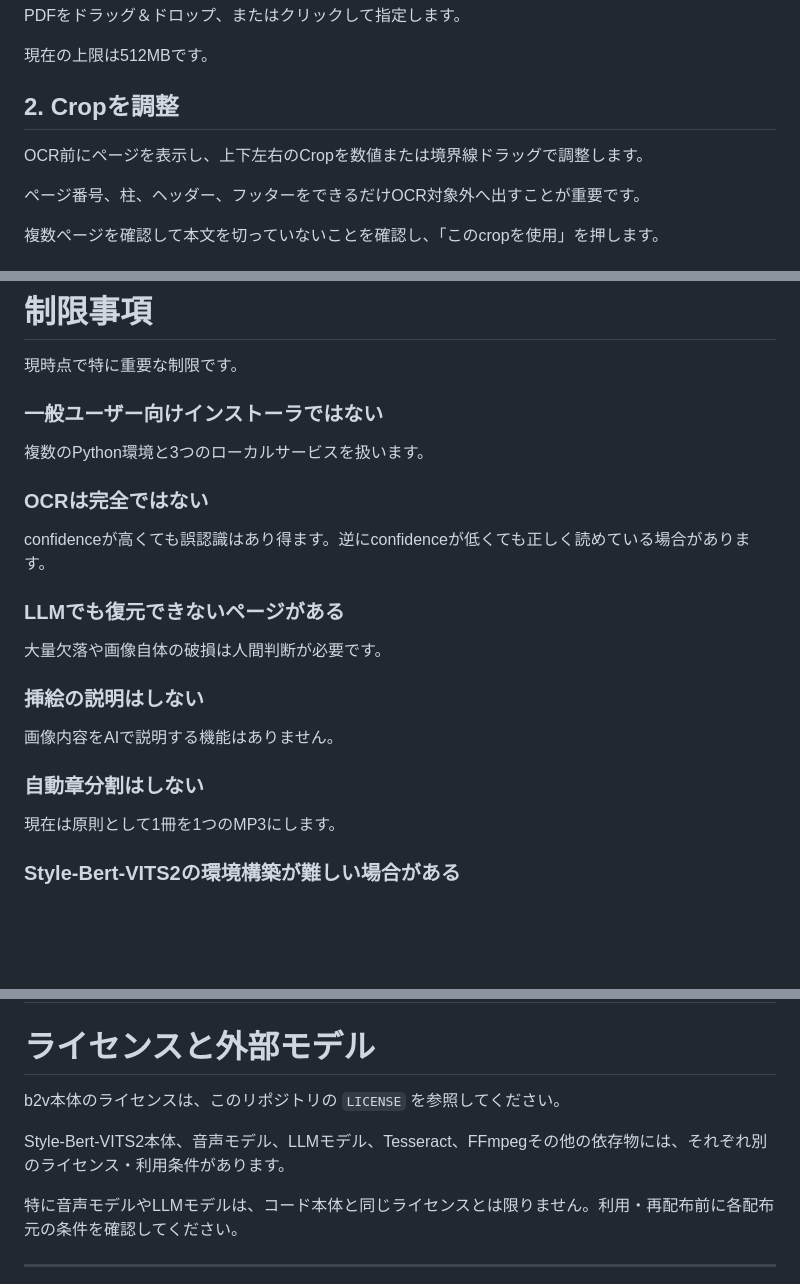
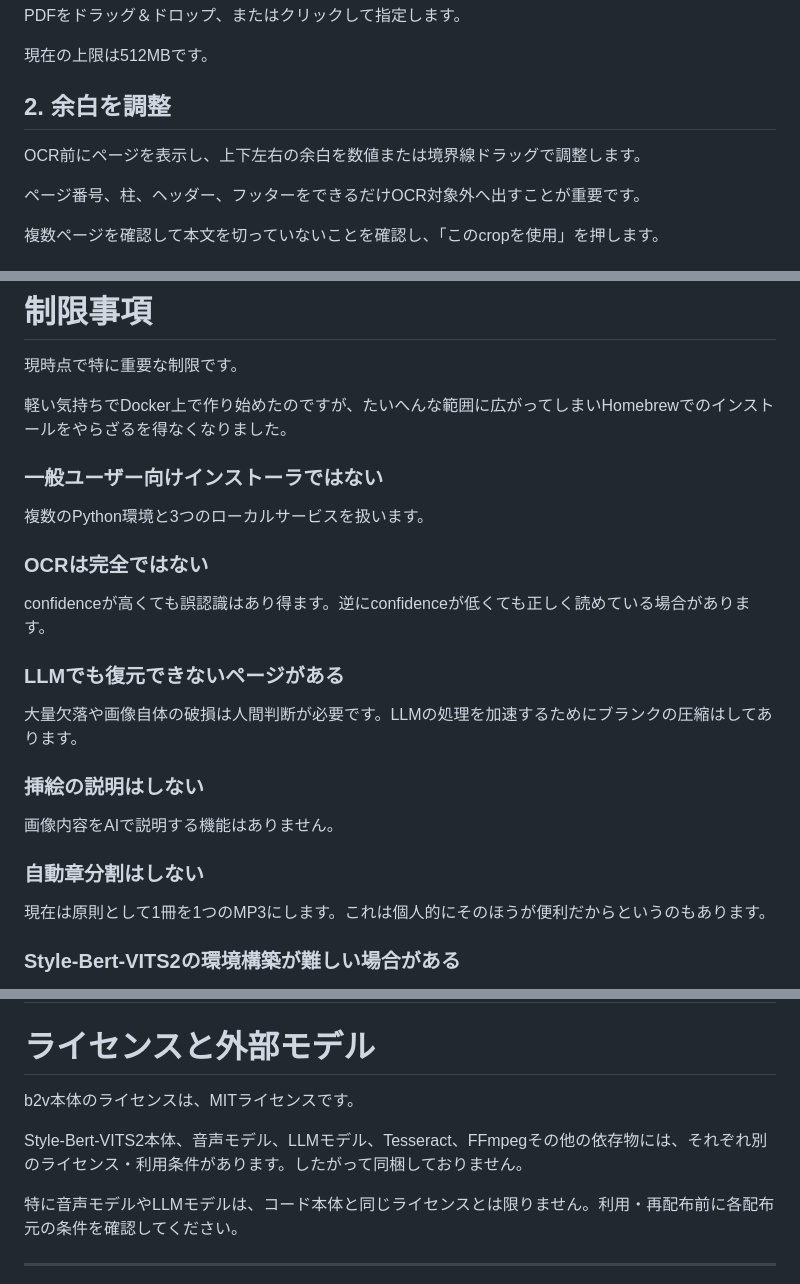
Before and after one commit to ttakao/b2v, a Markdown page: README.md, 3 parts joined by grey strips. Rendered like a GitHub page; blank space fills up the shorter version.

```diff
--- a/README.md
+++ b/README.md
@@ -471,9 +470,9 @@ PDFをドラッグ＆ドロップ、またはクリックして指定します
 
 現在の上限は512MBです。
 
-## 2. Cropを調整
+## 2. 余白を調整
 
-OCR前にページを表示し、上下左右のCropを数値または境界線ドラッグで調整します。
+OCR前にページを表示し、上下左右の余白を数値または境界線ドラッグで調整します。
 
 ページ番号、柱、ヘッダー、フッターをできるだけOCR対象外へ出すことが重要です。
 
@@ -716,6 +717,8 @@ MP3は文書のSQLiteレコードに関連付けます。
 
 現時点で特に重要な制限です。
 
+軽い気持ちでDocker上で作り始めたのですが、たいへんな範囲に広がってしまいHomebrewでのインストールをやらざるを得なくなりました。
+
 ### 一般ユーザー向けインストーラではない
 
 複数のPython環境と3つのローカルサービスを扱います。
@@ -726,7 +729,7 @@ confidenceが高くても誤認識はあり得ます。逆にconfidenceが低く
 
 ### LLMでも復元できないページがある
 
-大量欠落や画像自体の破損は人間判断が必要です。
+大量欠落や画像自体の破損は人間判断が必要です。LLMの処理を加速するためにブランクの圧縮はしてあります。
 
 ### 挿絵の説明はしない
 
@@ -734,7 +737,7 @@ confidenceが高くても誤認識はあり得ます。逆にconfidenceが低く
 
 ### 自動章分割はしない
 
-現在は原則として1冊を1つのMP3にします。
+現在は原則として1冊を1つのMP3にします。これは個人的にそのほうが便利だからというのもあります。
 
 ### Style-Bert-VITS2の環境構築が難しい場合がある
 
@@ -872,9 +875,9 @@ PDFの複製、OCR、音声化、共有、公開等に関する権利関係は
 
 # ライセンスと外部モデル
 
-b2v本体のライセンスは、このリポジトリの `LICENSE` を参照してください。
+b2v本体のライセンスは、MITライセンスです。
 
-Style-Bert-VITS2本体、音声モデル、LLMモデル、Tesseract、FFmpegその他の依存物には、それぞれ別のライセンス・利用条件があります。
+Style-Bert-VITS2本体、音声モデル、LLMモデル、Tesseract、FFmpegその他の依存物には、それぞれ別のライセンス・利用条件があります。したがって同梱しておりません。
 
 特に音声モデルやLLMモデルは、コード本体と同じライセンスとは限りません。利用・再配布前に各配布元の条件を確認してください。
 
```
Also changed, not shown: other parts of README.md (+22 -17 lines).
